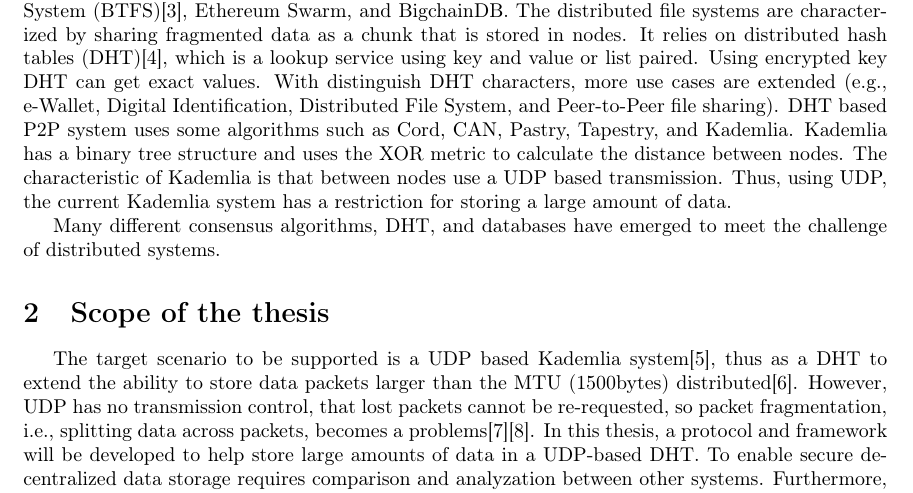
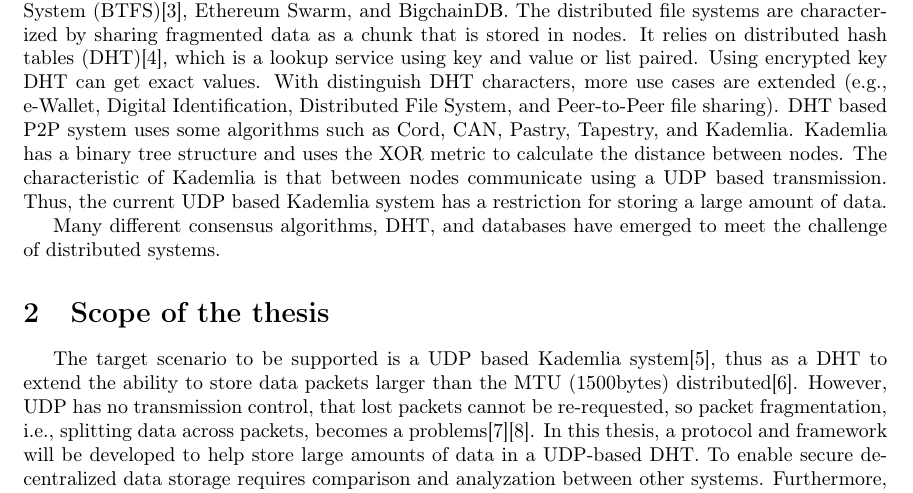
Before and after one commit to gabrielryu/thesis_latex, a LaTeX document (latex_outline/outline.tex): part of page 2 of 5, cut so that both start at the same text. Compiled offline with pdfLaTeX.

Commit message:
outline V006

```diff
--- a/latex_outline/outline.tex
+++ b/latex_outline/outline.tex
@@ -23,7 +23,7 @@
 {\huge  \textbf {Data storage in DHTs: A Framework for storing larger data in Kademlia}}\\
 \section{State of the Art}
 Most legacy network systems are composed as centralized architecture, in which the main system afford services to connected users. When users request any information, the front-end application takes over requests of the user and brings data from the connected server or back-end application. This manner takes advantage of development and management. However, as the growing scale of the system, the centralized network encounters difficulties, e.g., network connection instability, DDoS, storage cost with rising scale, and sensitive data management. In contrast to the centralized network system, the decentralized network system has become a big trend to avoid the disadvantages of the centralized network.
-Distributed Ledger Technology is one of the decentralized network technologies. It is composed of nodes that verify with the cryptographical identifier, then interconnect using the peer-to-peer network, and transmit data between nodes. The system to avoid data modification uses consensus algorithms for reliable nodes. The decentralized storage to share data uses the distributed file system, e.g., InterPlanetary File System (IPFS),  \cite{IPFS}\cite{benet2014ipfs}, BitTorrent File System (BTFS)\cite{BTFS}, Ethereum Swarm, and BigchainDB. The distributed file systems are characterized by sharing fragmented data as a chunk that is stored in nodes. It relies on distributed hash tables (DHT)\cite{sivaraja2008efficient}, which is a lookup service using key and value or list paired. Using encrypted key DHT can get exact values. With distinguish DHT characters, more use cases are extended (e.g., e-Wallet, Digital Identification, Distributed File System, and Peer-to-Peer file sharing). DHT based P2P system uses some algorithms such as Cord, CAN, Pastry, Tapestry, and Kademlia. Kademlia has a binary tree structure and uses the XOR metric to calculate the distance between nodes. The characteristic of Kademlia is that between nodes use a UDP based transmission. Thus, using UDP, the current Kademlia system has a restriction for storing a large amount of data.
+Distributed Ledger Technology is one of the decentralized network technologies. It is composed of nodes that verify with the cryptographical identifier, then interconnect using the peer-to-peer network, and transmit data between nodes. The system to avoid data modification uses consensus algorithms for reliable nodes. The decentralized storage to share data uses the distributed file system, e.g., InterPlanetary File System (IPFS),  \cite{IPFS}\cite{benet2014ipfs}, BitTorrent File System (BTFS)\cite{BTFS}, Ethereum Swarm, and BigchainDB. The distributed file systems are characterized by sharing fragmented data as a chunk that is stored in nodes. It relies on distributed hash tables (DHT)\cite{sivaraja2008efficient}, which is a lookup service using key and value or list paired. Using encrypted key DHT can get exact values. With distinguish DHT characters, more use cases are extended (e.g., e-Wallet, Digital Identification, Distributed File System, and Peer-to-Peer file sharing). DHT based P2P system uses some algorithms such as Cord, CAN, Pastry, Tapestry, and Kademlia. Kademlia has a binary tree structure and uses the XOR metric to calculate the distance between nodes. The characteristic of Kademlia is that between nodes communicate using a UDP based transmission. Thus, the current UDP based Kademlia system has a restriction for storing a large amount of data.
 
 Many different consensus algorithms, DHT, and databases have emerged to meet the challenge of distributed systems.
 
```
Also changed, not shown: latex_outline/outline.pdf, 2 other files.
